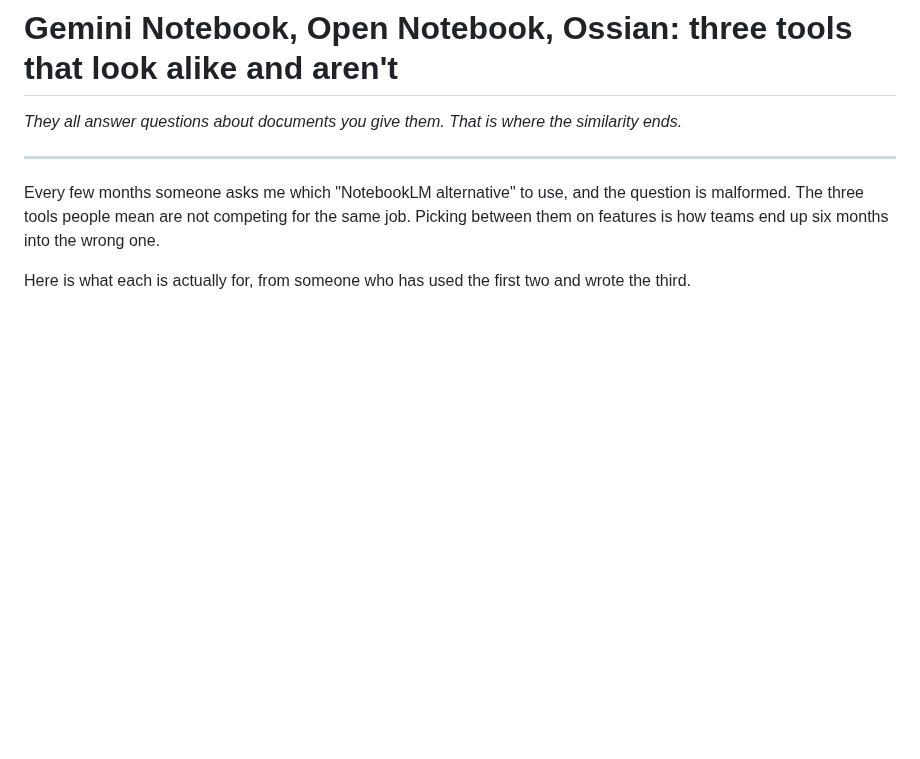
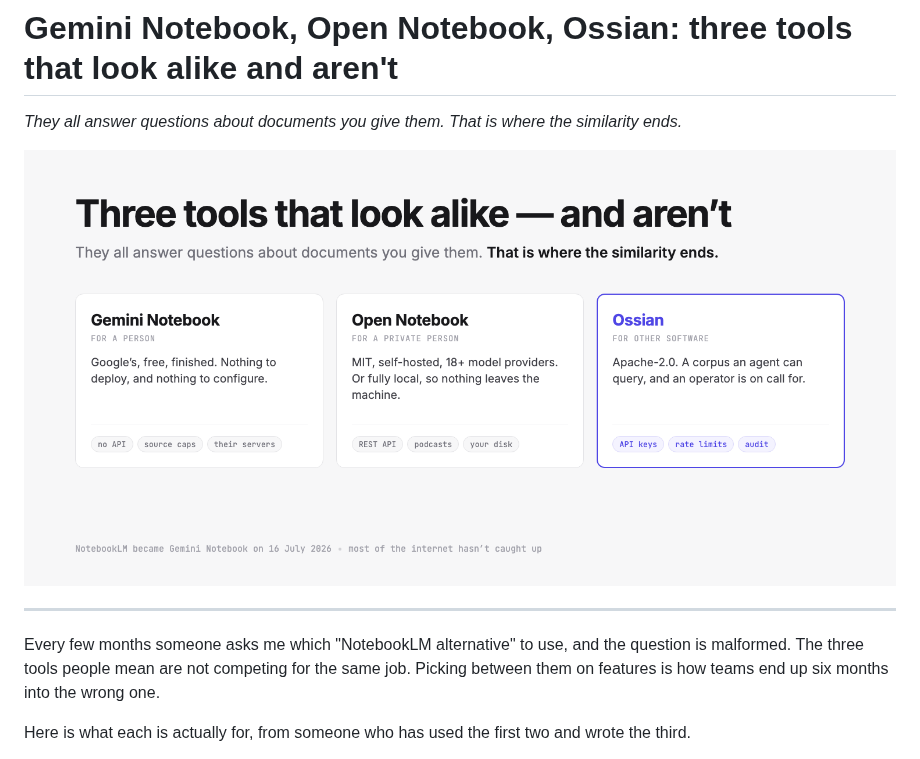
Before and after one commit to dockndevai/ossian, a Markdown page: docs/blog-2-notebooklm-vs-open-notebook-vs-ossian.md, the part around the change. Rendered like a GitHub page; pictures changed too: docs/media/blog-2-banner.png (added); blank space fills up the shorter version.

```diff
--- a/docs/blog-2-notebooklm-vs-open-notebook-vs-ossian.md
+++ b/docs/blog-2-notebooklm-vs-open-notebook-vs-ossian.md
@@ -1,6 +1,8 @@
 # Gemini Notebook, Open Notebook, Ossian: three tools that look alike and aren't
 
 *They all answer questions about documents you give them. That is where the similarity ends.*
+
+![Three cards: Gemini Notebook for a person, Open Notebook for a private person, Ossian for other software](media/blog-2-banner.png)
 
 ---
 
```
Also changed, not shown: docs/blog-1-what-is-ossian.md (+2 -0 lines), docs/media/blog-1-banner.png (added), 2 other files.
